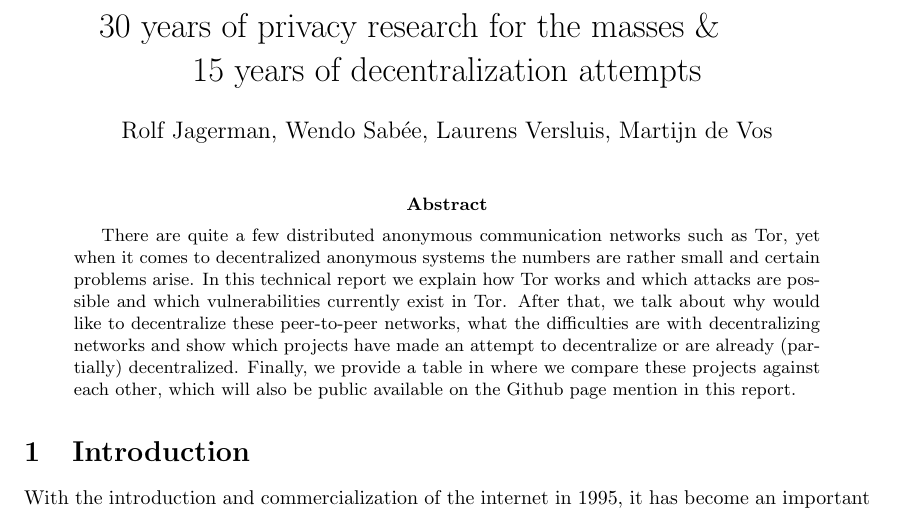
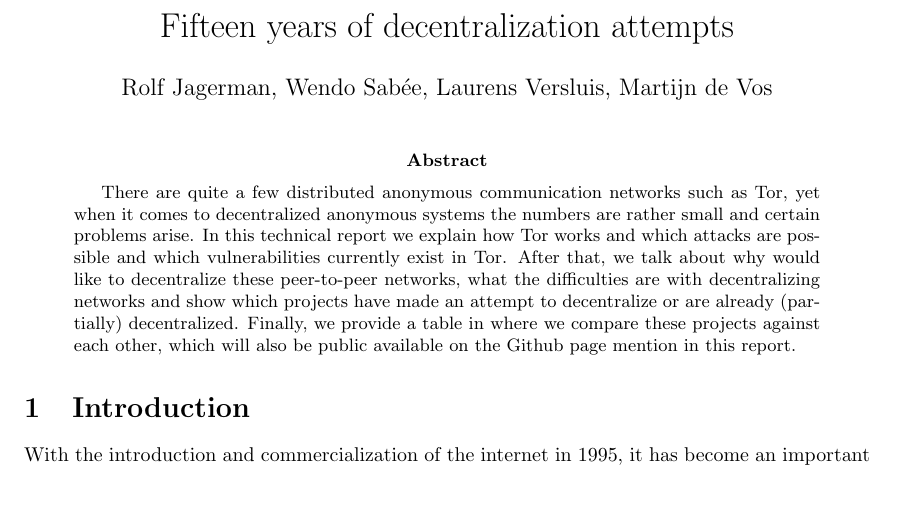
Before and after one commit to rjagerman/ANON, a LaTeX paper (paper.tex): part of page 1 of 16, cut at the place of the change. Compiled offline with pdfLaTeX.

Commit message:
Changed title
Do you guys like it?

```diff
--- a/paper.tex
+++ b/paper.tex
@@ -39,7 +39,7 @@
 \bibliographystyle{plain}
 
 % Title of the paper
-\title{30 years of privacy research for the masses \& \newline 15 years of decentralization attempts}
+\title{Fifteen years of decentralization attempts}
 % Authors
 \author{Rolf Jagerman, Wendo Sab\'ee, Laurens Versluis, Martijn de Vos}
 \date{}
```
